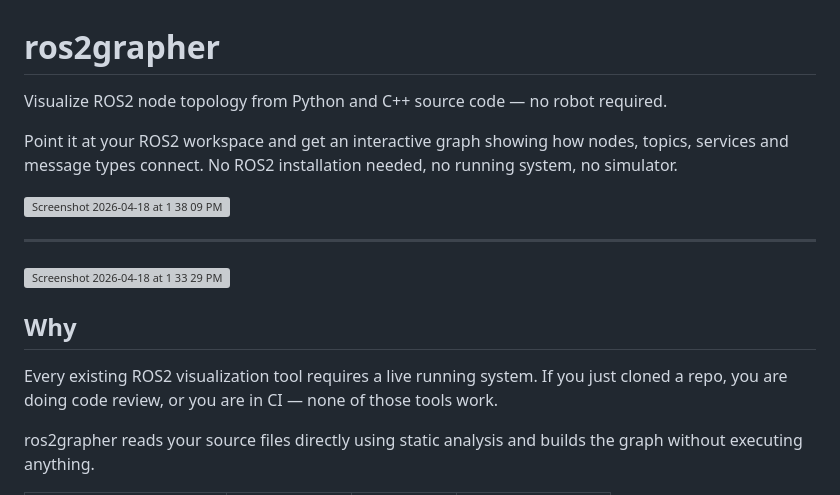
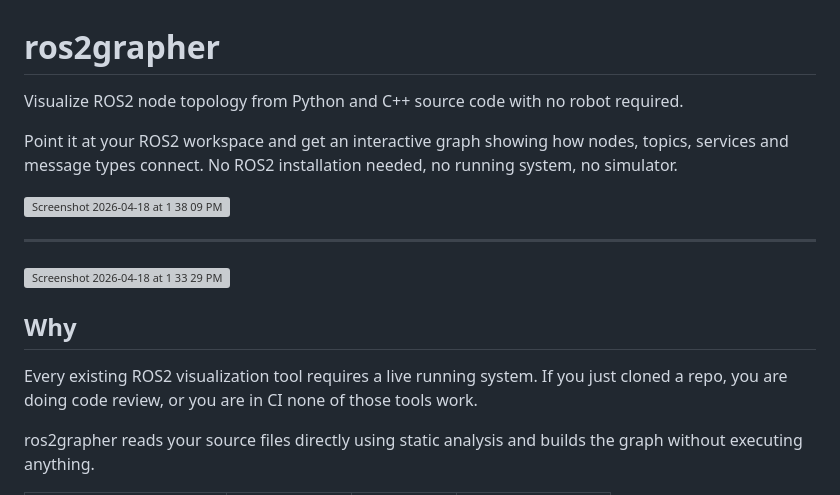
Before and after one commit to Supull/ros2grapher, a Markdown page: README.md, the part around one of its changes. GitHub-like rendering; grey boxes are pictures that could not be loaded.

Commit message:
Revise README for clarity and completeness
Updated README.md to include project description, usage instructions, and features.

```diff
--- a/README.md
+++ b/README.md
@@ -1,6 +1,6 @@
 # ros2grapher
 
-Visualize ROS2 node topology from Python and C++ source code — no robot required.
+Visualize ROS2 node topology from Python and C++ source code with no robot required.
 
 Point it at your ROS2 workspace and get an interactive graph showing how nodes, topics, services and message types connect. No ROS2 installation needed, no running system, no simulator.
 
@@ -12,7 +12,7 @@ Point it at your ROS2 workspace and get an interactive graph showing how nodes,
 
 ## Why
 
-Every existing ROS2 visualization tool requires a live running system. If you just cloned a repo, you are doing code review, or you are in CI — none of those tools work.
+Every existing ROS2 visualization tool requires a live running system. If you just cloned a repo, you are doing code review, or you are in CI none of those tools work.
 
 ros2grapher reads your source files directly using static analysis and builds the graph without executing anything.
 
```
Also changed, not shown: other parts of README.md (+1 -1 lines).
